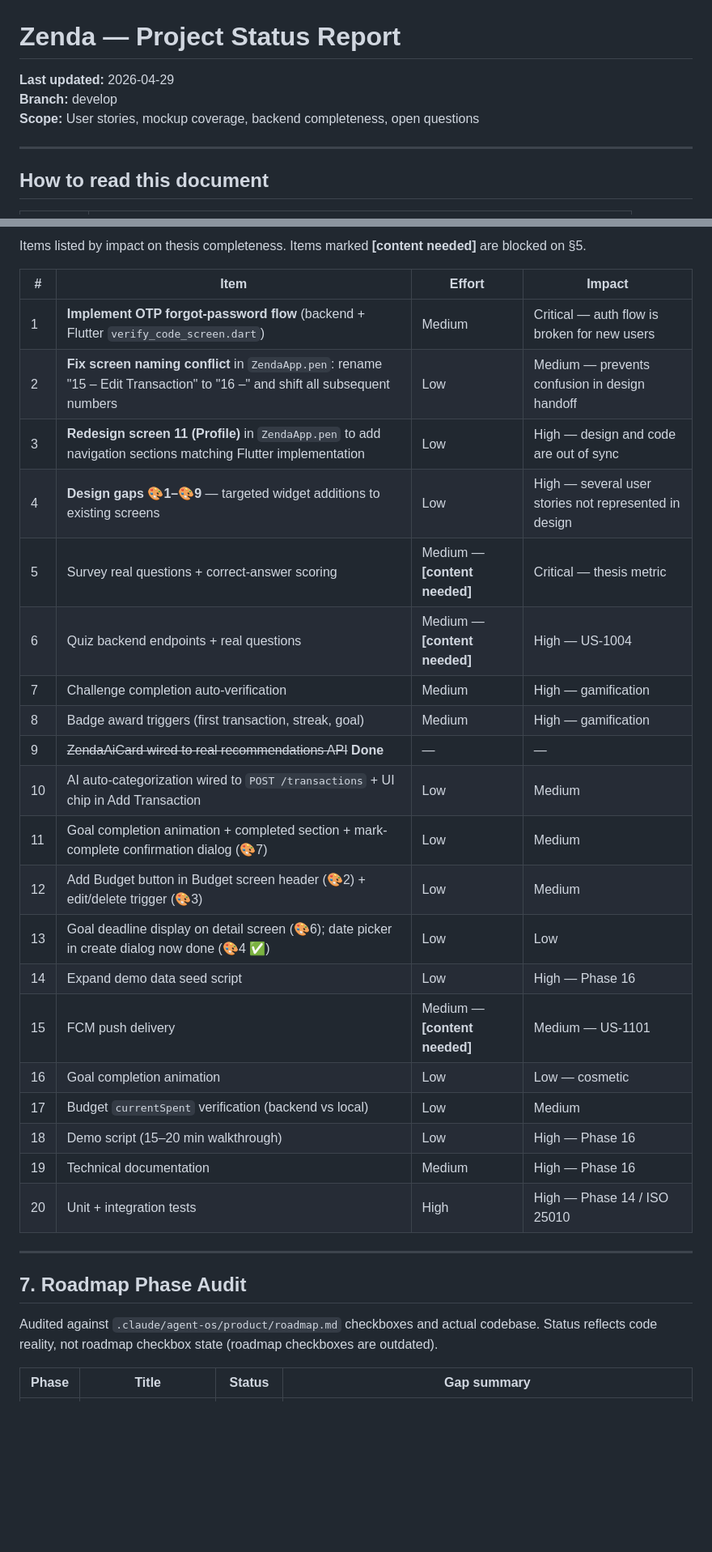
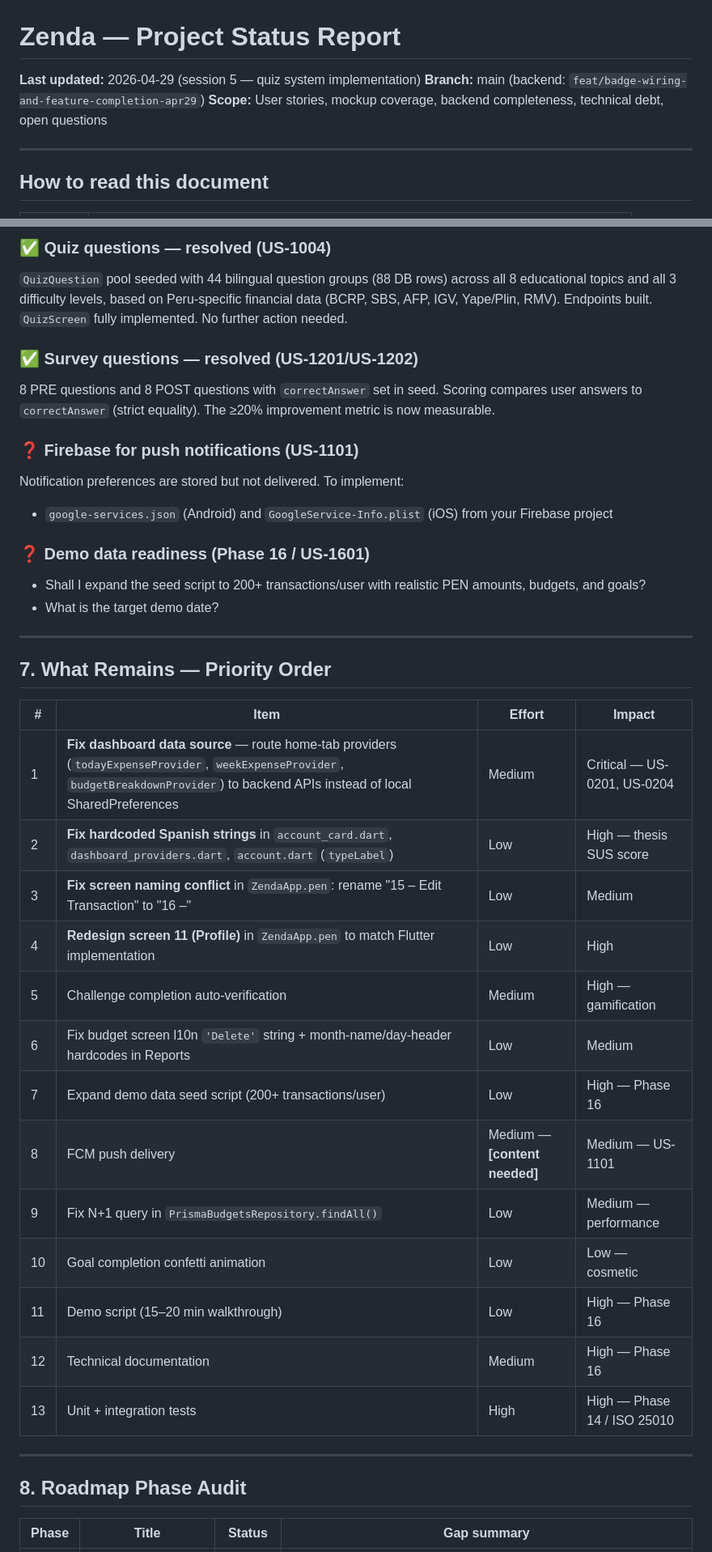
Before and after one commit to Tesis-2026/zenda_monorepo_app, a Markdown page: docs/project-status.md, 2 parts joined by grey strips. Shown at 81% size. GitHub-like rendering; blank space fills up the shorter version.

```diff
--- a/docs/project-status.md
+++ b/docs/project-status.md
@@ -1,7 +1,7 @@
 # Zenda — Project Status Report
-**Last updated:** 2026-04-29
-**Branch:** develop
-**Scope:** User stories, mockup coverage, backend completeness, open questions
+**Last updated:** 2026-04-29 (session 5 — quiz system implementation)
+**Branch:** main (backend: `feat/badge-wiring-and-feature-completion-apr29`)
+**Scope:** User stories, mockup coverage, backend completeness, technical debt, open questions
 
 ---
 
@@ -323,34 +378,41 @@ The backend has some seeded demo users. For the thesis demo to look realistic:
 
-Items listed by impact on thesis completeness. Items marked **[content needed]** are blocked on §5.
+### ✅ Quiz questions — resolved (US-1004)
+`QuizQuestion` pool seeded with 44 bilingual question groups (88 DB rows) across all 8 educational topics and all 3 difficulty levels, based on Peru-specific financial data (BCRP, SBS, AFP, IGV, Yape/Plin, RMV). Endpoints built. `QuizScreen` fully implemented. No further action needed.
+
+### ✅ Survey questions — resolved (US-1201/US-1202)
+8 PRE questions and 8 POST questions with `correctAnswer` set in seed. Scoring compares user answers to `correctAnswer` (strict equality). The ≥20% improvement metric is now measurable.
+
+### ❓ Firebase for push notifications (US-1101)
+Notification preferences are stored but not delivered. To implement:
+- `google-services.json` (Android) and `GoogleService-Info.plist` (iOS) from your Firebase project
+
+### ❓ Demo data readiness (Phase 16 / US-1601)
+- Shall I expand the seed script to 200+ transactions/user with realistic PEN amounts, budgets, and goals?
+- What is the target demo date?
+
+---
+
+## 7. What Remains — Priority Order
 
 | # | Item | Effort | Impact |
 |---|------|--------|--------|
-| 1 | **Implement OTP forgot-password flow** (backend + Flutter `verify_code_screen.dart`) | Medium | Critical — auth flow is broken for new users |
-| 2 | **Fix screen naming conflict** in `ZendaApp.pen`: rename "15 – Edit Transaction" to "16 –" and shift all subsequent numbers | Low | Medium — prevents confusion in design handoff |
-| 3 | **Redesign screen 11 (Profile)** in `ZendaApp.pen` to add navigation sections matching Flutter implementation | Low | High — design and code are out of sync |
-| 4 | **Design gaps 🎨1–🎨9** — targeted widget additions to existing screens | Low | High — several user stories not represented in design |
-| 5 | Survey real questions + correct-answer scoring | Medium — **[content needed]** | Critical — thesis metric |
-| 6 | Quiz backend endpoints + real questions | Medium — **[content needed]** | High — US-1004 |
-| 7 | Challenge completion auto-verification | Medium | High — gamification |
-| 8 | Badge award triggers (first transaction, streak, goal) | Medium | High — gamification |
-| 9 | ~~ZendaAiCard wired to real recommendations API~~ **Done** | — | — |
-| 10 | AI auto-categorization wired to `POST /transactions` + UI chip in Add Transaction | Low | Medium |
-| 11 | Goal completion animation + completed section + mark-complete confirmation dialog (🎨7) | Low | Medium |
-| 12 | Add Budget button in Budget screen header (🎨2) + edit/delete trigger (🎨3) | Low | Medium |
-| 13 | Goal deadline display on detail screen (🎨6); date picker in create dialog now done (🎨4 ✅) | Low | Low |
-| 14 | Expand demo data seed script | Low | High — Phase 16 |
-| 15 | FCM push delivery | Medium — **[content needed]** | Medium — US-1101 |
-| 16 | Goal completion animation | Low | Low — cosmetic |
-| 17 | Budget `currentSpent` verification (backend vs local) | Low | Medium |
-| 18 | Demo script (15–20 min walkthrough) | Low | High — Phase 16 |
-| 19 | Technical documentation | Medium | High — Phase 16 |
-| 20 | Unit + integration tests | High | High — Phase 14 / ISO 25010 |
+| 1 | **Fix dashboard data source** — route home-tab providers (`todayExpenseProvider`, `weekExpenseProvider`, `budgetBreakdownProvider`) to backend APIs instead of local SharedPreferences | Medium | Critical — US-0201, US-0204 |
+| 2 | **Fix hardcoded Spanish strings** in `account_card.dart`, `dashboard_providers.dart`, `account.dart` (`typeLabel`) | Low | High — thesis SUS score |
+| 3 | **Fix screen naming conflict** in `ZendaApp.pen`: rename "15 – Edit Transaction" to "16 –" | Low | Medium |
+| 4 | **Redesign screen 11 (Profile)** in `ZendaApp.pen` to match Flutter implementation | Low | High |
+| 5 | Challenge completion auto-verification | Medium | High — gamification |
+| 6 | Fix budget screen l10n `'Delete'` string + month-name/day-header hardcodes in Reports | Low | Medium |
+| 7 | Expand demo data seed script (200+ transactions/user) | Low | High — Phase 16 |
+| 8 | FCM push delivery | Medium — **[content needed]** | Medium — US-1101 |
+| 9 | Fix N+1 query in `PrismaBudgetsRepository.findAll()` | Low | Medium — performance |
+| 10 | Goal completion confetti animation | Low | Low — cosmetic |
+| 11 | Demo script (15–20 min walkthrough) | Low | High — Phase 16 |
+| 12 | Technical documentation | Medium | High — Phase 16 |
+| 13 | Unit + integration tests | High | High — Phase 14 / ISO 25010 |
 
 ---
 
-## 7. Roadmap Phase Audit
-
-Audited against `.claude/agent-os/product/roadmap.md` checkboxes and actual codebase. Status reflects code reality, not roadmap checkbox state (roadmap checkboxes are outdated).
+## 8. Roadmap Phase Audit
 
 | Phase | Title | Status | Gap summary |
 |-------|-------|--------|-------------|
```
Also changed, not shown: other parts of docs/project-status.md (+211 -160 lines), 2 other files.
